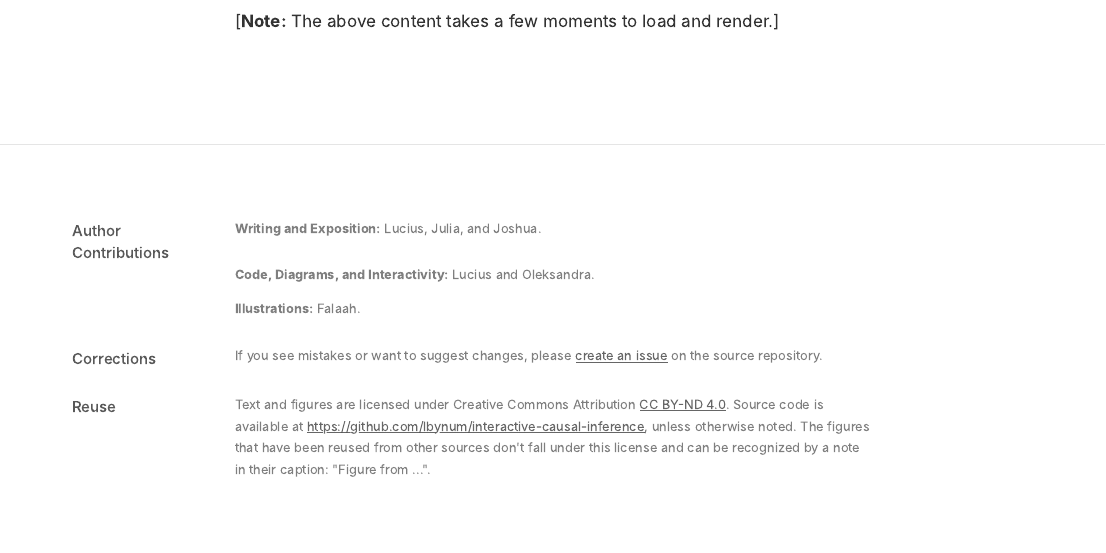
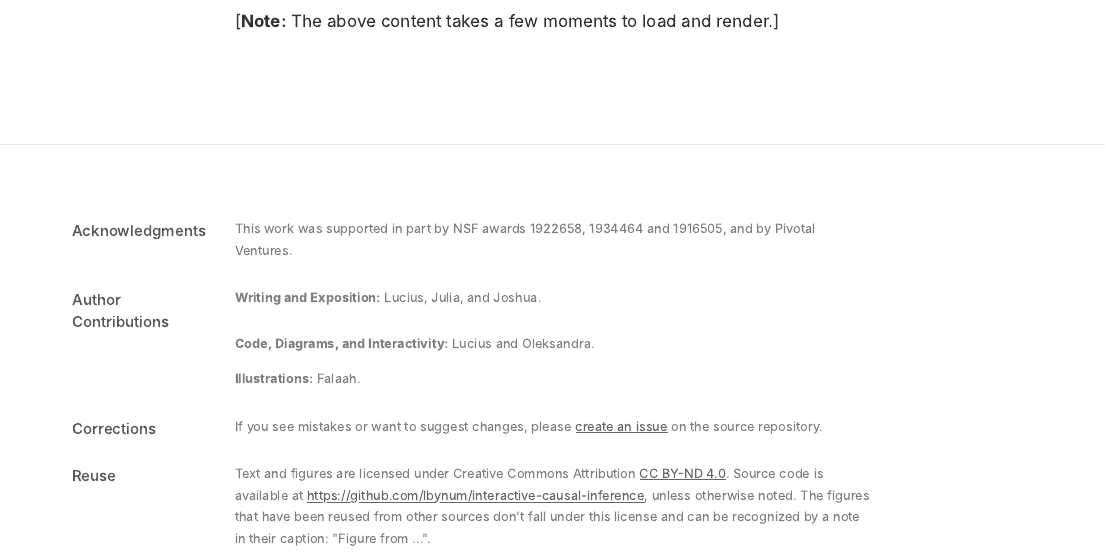
Before and after one commit to lbynum/interactive-causal-inference, an R Markdown document (index.Rmd): the page in a window 1100 px wide, from 820 px down. The pictures show the output file index.html that the author committed with the source, opened offline.

Commit message:
add acknowledgments

```diff
--- a/index.Rmd
+++ b/index.Rmd
@@ -38,6 +38,10 @@ htmltools::tags$iframe(src ='https://lejbynum.shinyapps.io/interactive-causal-in
 
 [**Note:** The above content takes a few moments to load and render.]
 
+## Acknowledgments {.appendix}
+
+This work was supported in part by NSF awards 1922658, 1934464 and 1916505, and by Pivotal Ventures.
+
 ## Author Contributions {.appendix}
 
 **Writing and Exposition:** Lucius, Julia, and Joshua.
```
Also changed, not shown: index.html.
